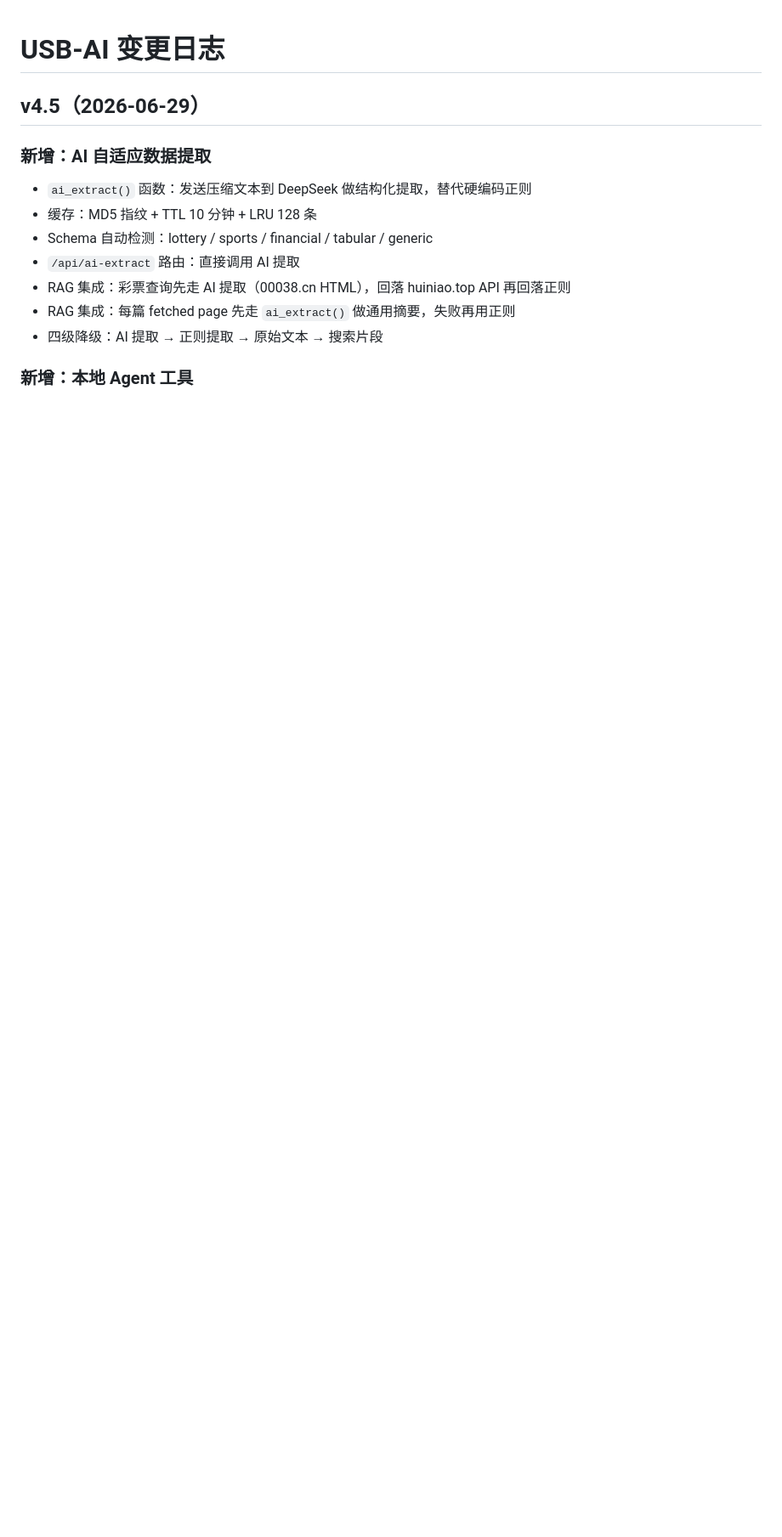
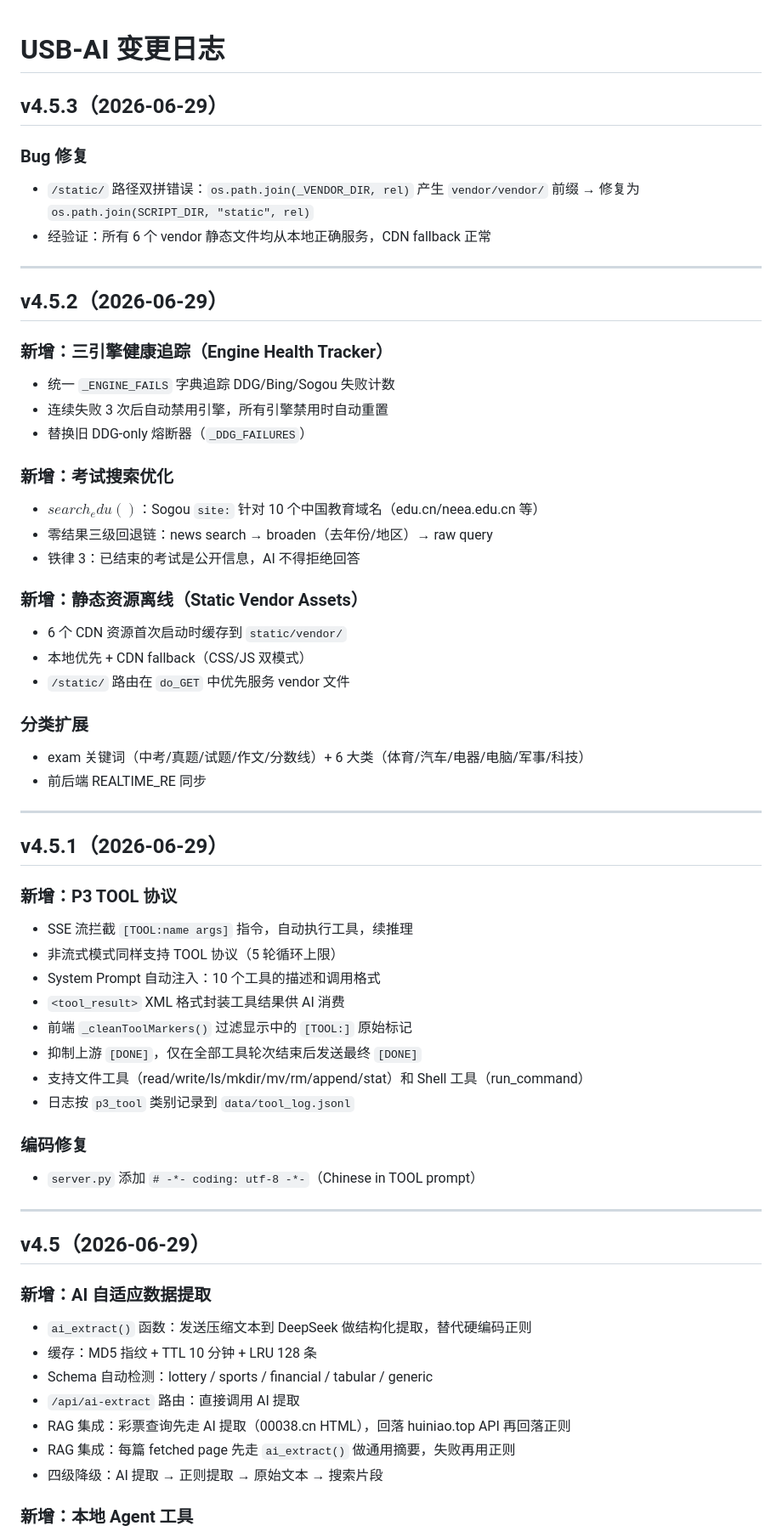
Before and after one commit to billee133/USB-AI, a Markdown page: docs/CHANGELOG.md, the part around the change. Shown at 85% size. Rendered like a GitHub page; blank space fills up the shorter version.

Commit message:
v4.5.2-v4.5.3 update CHANGELOG
Add changelog entries for engine health tracker, exam search,
static vendor offline, response classification expansion,
and /static/ double-path fix.

Co-Authored-By: Claude <noreply@anthropic.com>

```diff
--- a/docs/CHANGELOG.md
+++ b/docs/CHANGELOG.md
@@ -1,4 +1,52 @@
 # USB-AI 变更日志
+
+## v4.5.3（2026-06-29）
+
+### Bug 修复
+- `/static/` 路径双拼错误：`os.path.join(_VENDOR_DIR, rel)` 产生 `vendor/vendor/` 前缀 → 修复为 `os.path.join(SCRIPT_DIR, "static", rel)`
+- 经验证：所有 6 个 vendor 静态文件均从本地正确服务，CDN fallback 正常
+
+---
+
+## v4.5.2（2026-06-29）
+
+### 新增：三引擎健康追踪（Engine Health Tracker）
+- 统一 `_ENGINE_FAILS` 字典追踪 DDG/Bing/Sogou 失败计数
+- 连续失败 3 次后自动禁用引擎，所有引擎禁用时自动重置
+- 替换旧 DDG-only 熔断器（`_DDG_FAILURES`）
+
+### 新增：考试搜索优化
+- $search_edu()$：Sogou `site:` 针对 10 个中国教育域名（edu.cn/neea.edu.cn 等）
+- 零结果三级回退链：news search → broaden（去年份/地区）→ raw query
+- 铁律 3：已结束的考试是公开信息，AI 不得拒绝回答
+
+### 新增：静态资源离线（Static Vendor Assets）
+- 6 个 CDN 资源首次启动时缓存到 `static/vendor/`
+- 本地优先 + CDN fallback（CSS/JS 双模式）
+- `/static/` 路由在 `do_GET` 中优先服务 vendor 文件
+
+### 分类扩展
+- exam 关键词（中考/真题/试题/作文/分数线）+ 6 大类（体育/汽车/电器/电脑/军事/科技）
+- 前后端 REALTIME_RE 同步
+
+---
+
+## v4.5.1（2026-06-29）
+
+### 新增：P3 TOOL 协议
+- SSE 流拦截 `[TOOL:name args]` 指令，自动执行工具，续推理
+- 非流式模式同样支持 TOOL 协议（5 轮循环上限）
+- System Prompt 自动注入：10 个工具的描述和调用格式
+- `<tool_result>` XML 格式封装工具结果供 AI 消费
+- 前端 `_cleanToolMarkers()` 过滤显示中的 `[TOOL:]` 原始标记
+- 抑制上游 `[DONE]`，仅在全部工具轮次结束后发送最终 `[DONE]`
+- 支持文件工具（read/write/ls/mkdir/mv/rm/append/stat）和 Shell 工具（run_command）
+- 日志按 `p3_tool` 类别记录到 `data/tool_log.jsonl`
+
+### 编码修复
+- `server.py` 添加 `# -*- coding: utf-8 -*-`（Chinese in TOOL prompt）
+
+---
 
 ## v4.5（2026-06-29）
 
```
